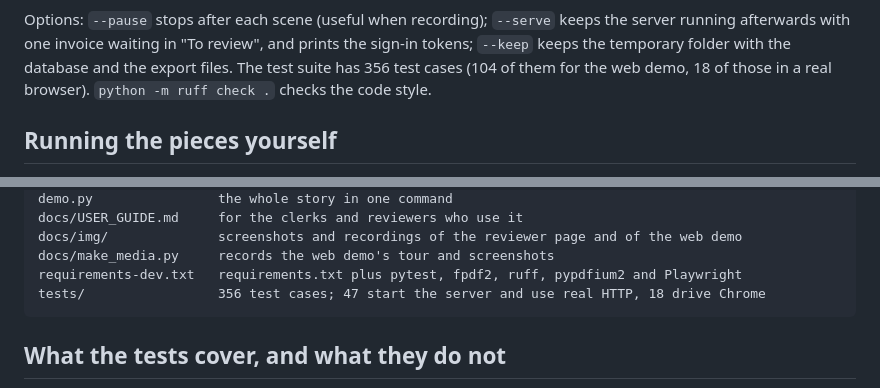
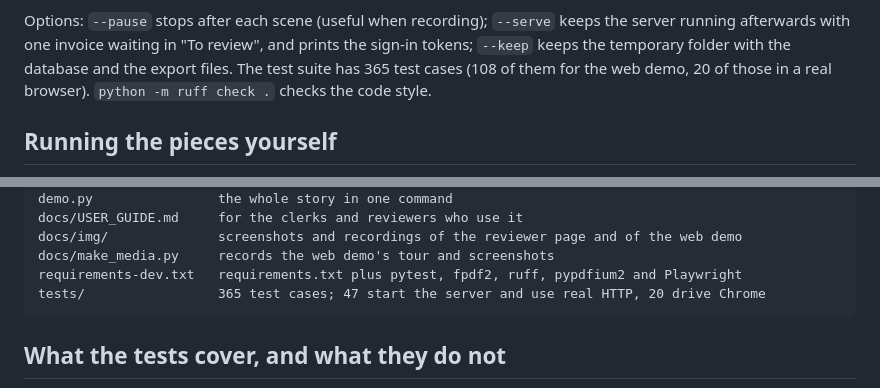
Before and after one commit to Ahmedsukaik/invoice-po-intake, a Markdown page: README.md, 2 parts joined by grey strips. Drawn GitHub-style.

````diff
--- a/README.md
+++ b/README.md
@@ -325,7 +325,7 @@ throwaway database and folders, and prints twelve short scenes:
 Options: `--pause` stops after each scene (useful when recording); `--serve` keeps the
 server running afterwards with one invoice waiting in "To review", and prints the sign-in
 tokens; `--keep` keeps the temporary folder with the database and the export files. The
-test suite has 356 test cases (104 of them for the web demo, 18 of those in a real browser).
+test suite has 365 test cases (108 of them for the web demo, 20 of those in a real browser).
 `python -m ruff check .` checks the code style.
 
 ## Running the pieces yourself
@@ -571,7 +571,7 @@ docs/USER_GUIDE.md     for the clerks and reviewers who use it
 docs/img/              screenshots and recordings of the reviewer page and of the web demo
 docs/make_media.py     records the web demo's tour and screenshots
 requirements-dev.txt   requirements.txt plus pytest, fpdf2, ruff, pypdfium2 and Playwright
-tests/                 356 test cases; 47 start the server and use real HTTP, 18 drive Chrome
+tests/                 365 test cases; 47 start the server and use real HTTP, 20 drive Chrome
 ```
 
 ## What the tests cover, and what they do not
````
Also changed, not shown: other parts of README.md (+6 -6 lines), docs/img/demo-1-read.png, 2 other files.
